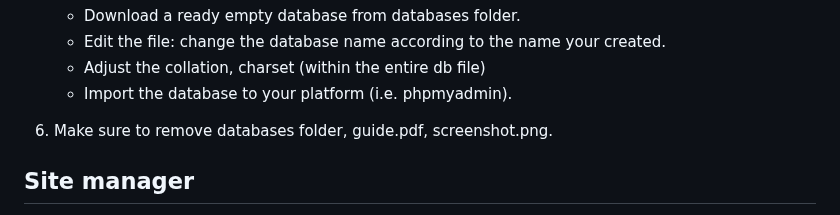
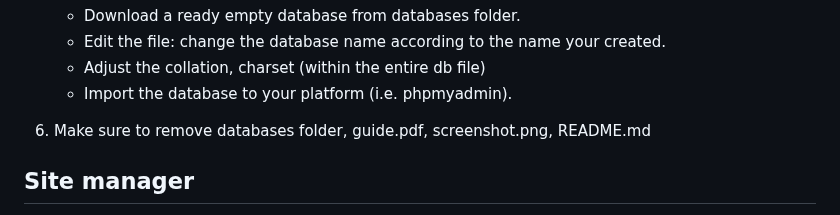
Before and after one commit to sharon846/StudentsPortal, a Markdown page: README.md, the part around the change. GitHub-like rendering.

```diff
--- a/README.md
+++ b/README.md
@@ -63,7 +63,7 @@ StudentsPortal is highly documented on the [guide](https://github.com/sharon846/
    - Adjust the collation, charset (within the entire db file)
    - Import the database to your platform (i.e. phpmyadmin).
 
-6.  Make sure to remove databases folder, guide.pdf, screenshot.png.
+6.  Make sure to remove databases folder, guide.pdf, screenshot.png, README.md
 
 ## Site manager
 In the site manager directory which inspired by the amazing [tinyfilemanager](https://tinyfilemanager.github.io/) your have config.php.
```
